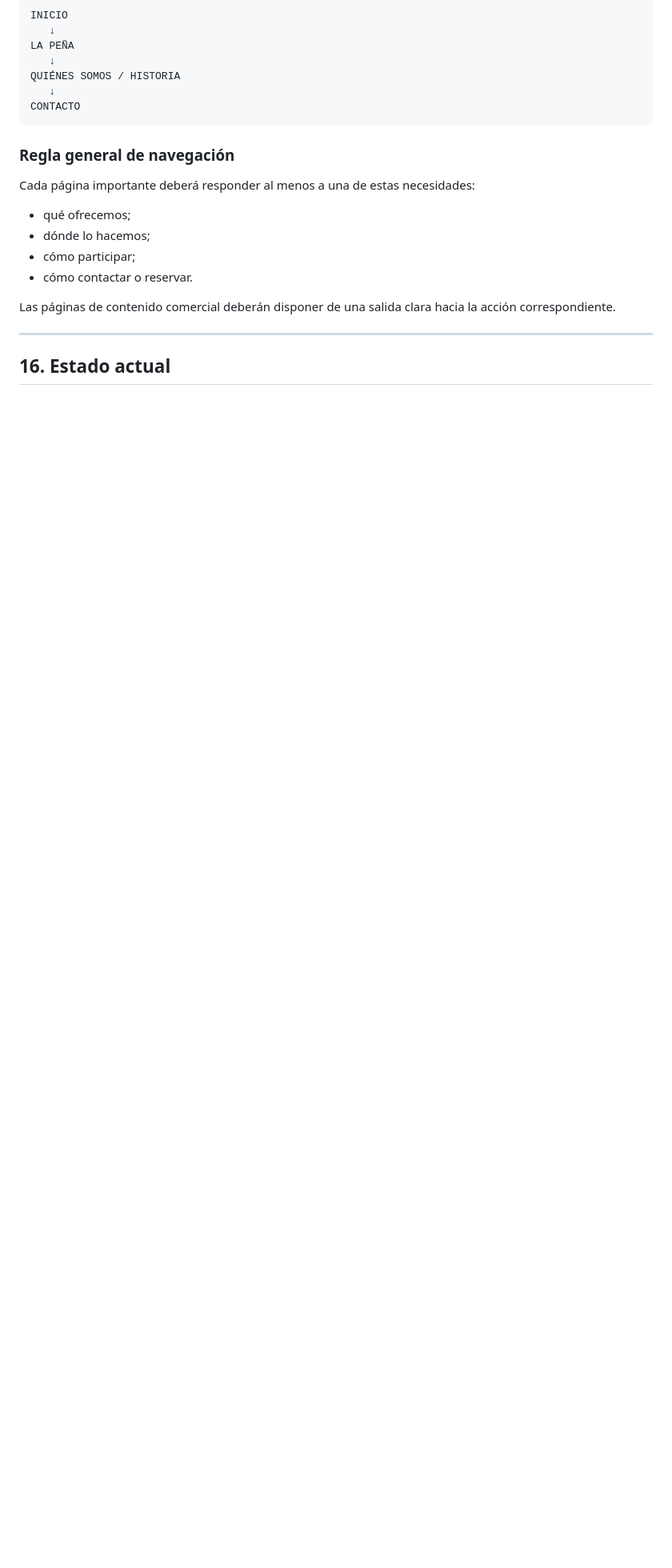
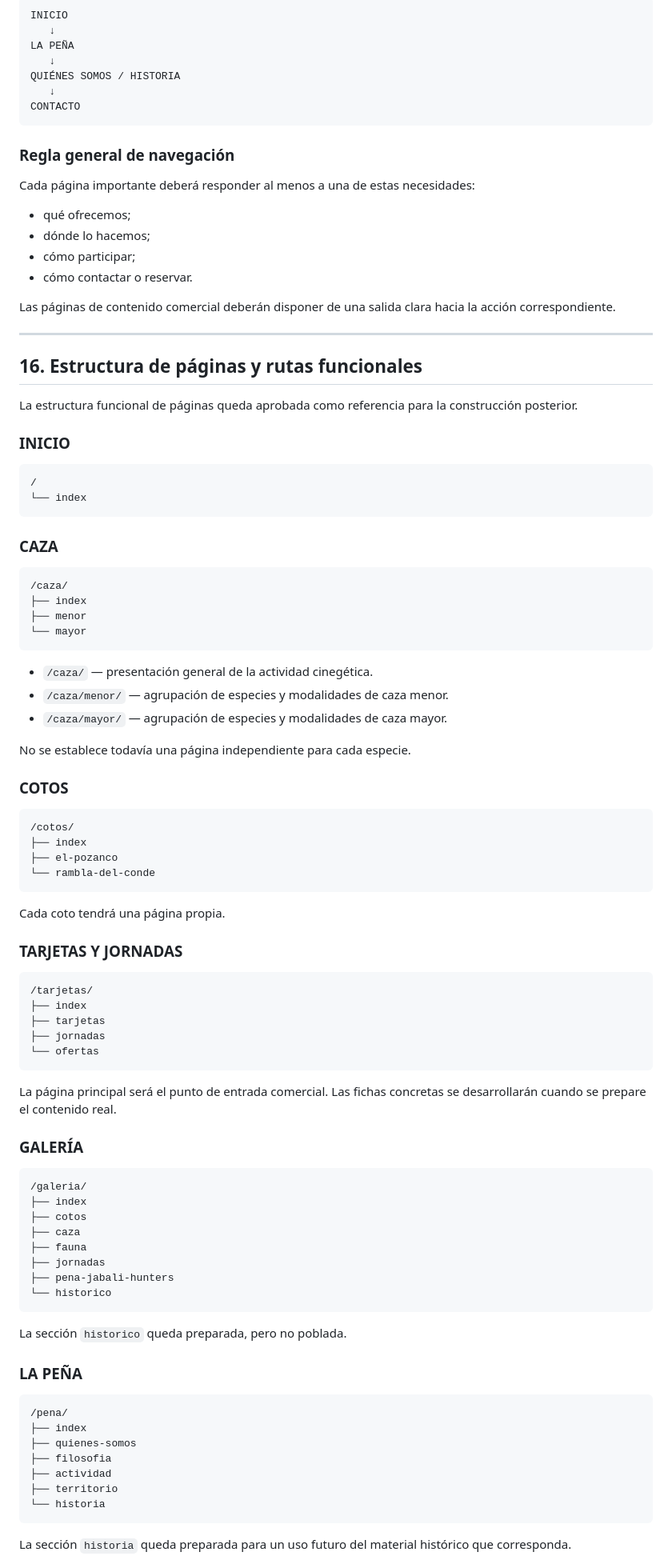
Before and after one commit to kamadasran-png/pena-jabali-hunters, a Markdown page: docs/CONTROL_PROYECTO.md, the part around one of its changes. Shown at 80% size. Rendered like a GitHub page; blank space fills up the shorter version.

Commit message:
Cerrar WEB 1.4 y registrar estructura de paginas y rutas

````diff
--- a/docs/CONTROL_PROYECTO.md
+++ b/docs/CONTROL_PROYECTO.md
@@ -676,4 +677,81 @@ Las páginas de contenido comercial deberán disponer de una salida clara hacia
 
 ---
 
-## 16. Estado actual
+## 16. Estructura de páginas y rutas funcionales
+
+La estructura funcional de páginas queda aprobada como referencia para la construcción posterior.
+
+### INICIO
+
+```text
+/
+└── index
+```
+
+### CAZA
+
+```text
+/caza/
+├── index
+├── menor
+└── mayor
+```
+
+- `/caza/` — presentación general de la actividad cinegética.
+- `/caza/menor/` — agrupación de especies y modalidades de caza menor.
+- `/caza/mayor/` — agrupación de especies y modalidades de caza mayor.
+
+No se establece todavía una página independiente para cada especie.
+
+### COTOS
+
+```text
+/cotos/
+├── index
+├── el-pozanco
+└── rambla-del-conde
+```
+
+Cada coto tendrá una página propia.
+
+### TARJETAS Y JORNADAS
+
+```text
+/tarjetas/
+├── index
+├── tarjetas
+├── jornadas
+└── ofertas
+```
+
+La página principal será el punto de entrada comercial. Las fichas concretas se desarrollarán cuando se prepare el contenido real.
+
+### GALERÍA
+
+```text
+/galeria/
+├── index
+├── cotos
+├── caza
+├── fauna
+├── jornadas
+├── pena-jabali-hunters
+└── historico
+```
+
+La sección `historico` queda preparada, pero no poblada.
+
+### LA PEÑA
+
+```text
+/pena/
+├── index
+├── quienes-somos
+├── filosofia
+├── actividad
+├── territorio
+└── historia
+```
+
+La sección `historia` queda preparada para un uso futuro del material histórico que corresponda.
+
````
Also changed, not shown: other parts of docs/CONTROL_PROYECTO.md (+78 -7 lines).
